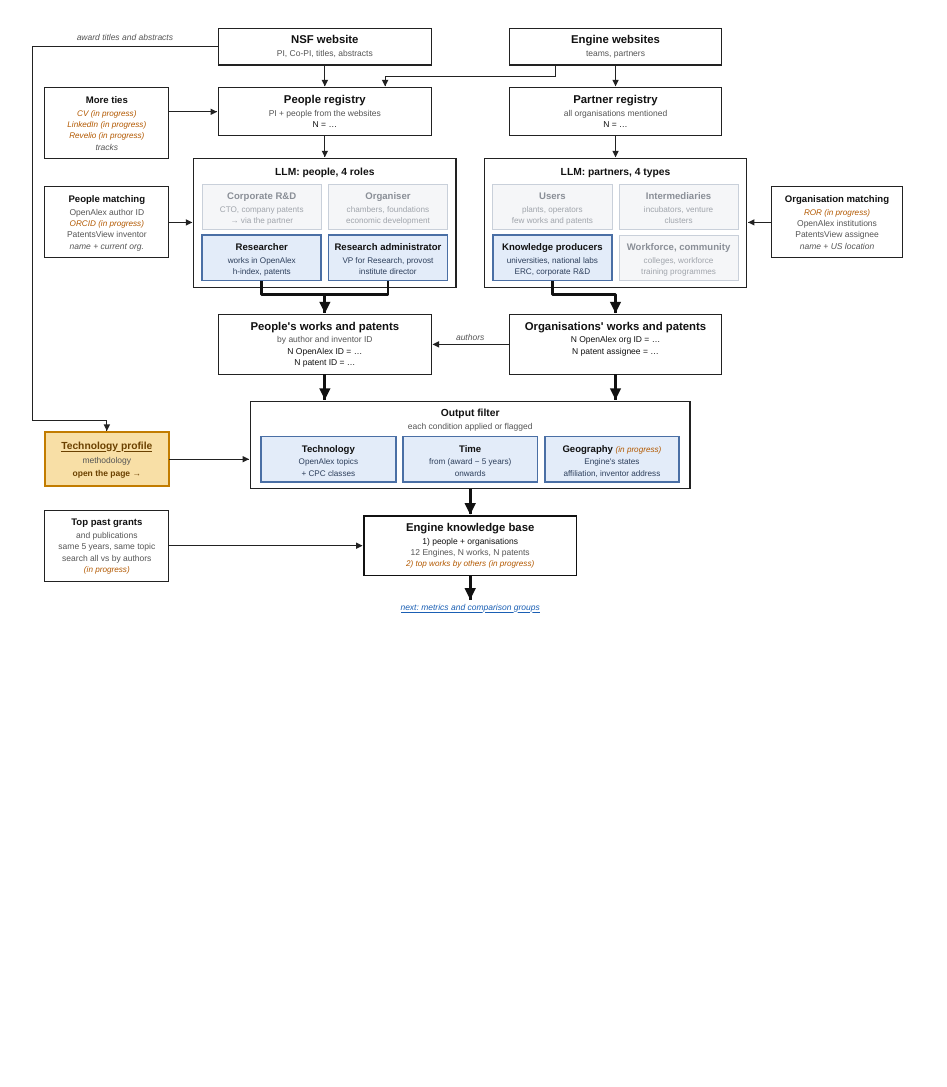
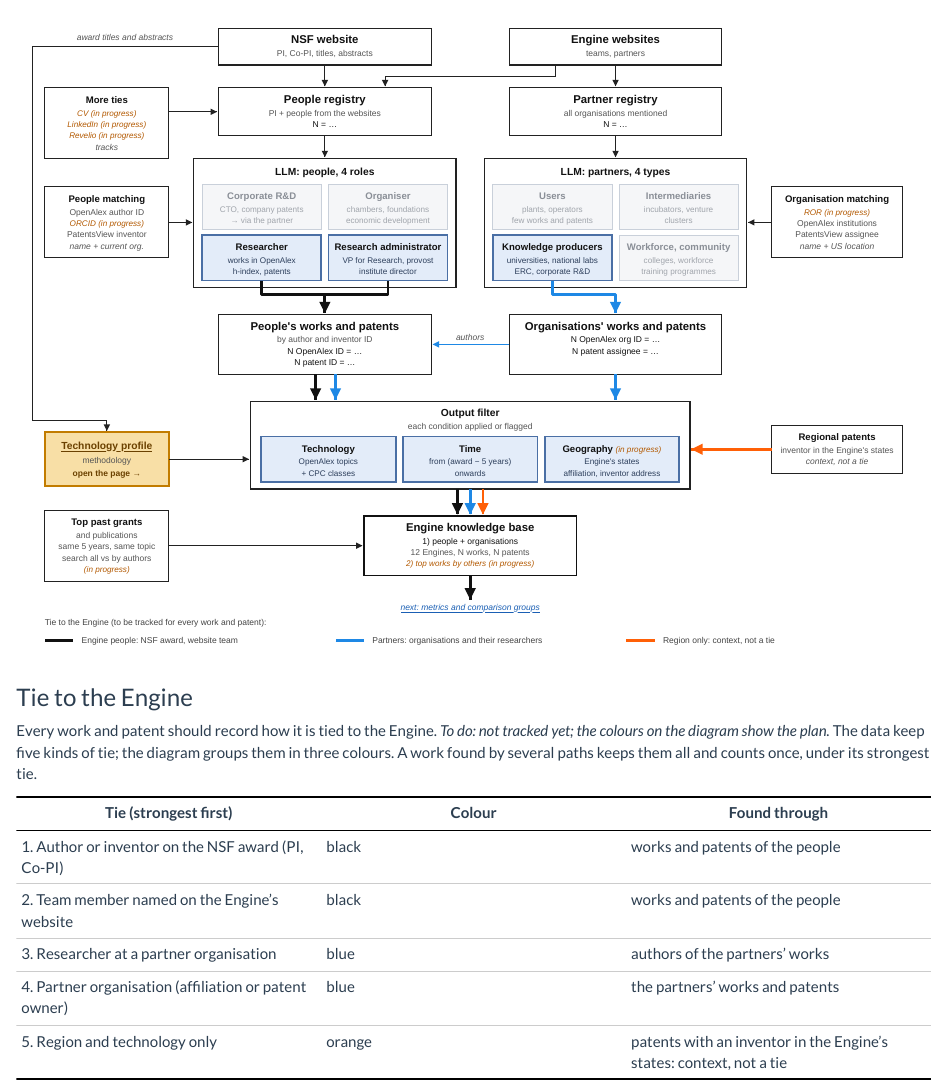
Before and after one commit to hellche/nsf-engines, an R Markdown document (reports/pipeline.Rmd): the page in a window 1100 px wide, from 170 px down. Rendered offline with R 4.5, knitr and Pandoc, with nearby package versions.

Commit message:
Pipeline: tie of each work and patent to the Engine drawn in three colours; table and TODO
- diagram: Engine people black, partners #1E88E5, region only #FF6007, from the
  sources through the output filter into the knowledge base; 'Regional patents'
  source; legend
- table under the diagram: five kinds of tie (strongest first), their colour and
  where they come from, marked to do (not tracked yet)
- HANDOFF TODO: store all paths and the strongest tie for every work and patent
  in the next runs of steps 06-07

Co-Authored-By: Claude Opus 5.5 <noreply@anthropic.com>
Claude-Session: https://claude.ai/code/session_01QSmMDYXynsYSnSEVj3PeJH

````diff
--- a/reports/pipeline.Rmd
+++ b/reports/pipeline.Rmd
@@ -36,6 +36,24 @@
 ```
 </div>
 
+### Tie to the Engine
+
+Every work and patent should record how it is tied to the Engine. *To do: not tracked yet; the colours on
+the diagram show the plan.* The data keep five kinds of tie; the diagram groups them in three colours.
+A work found by several paths keeps them all and counts once, under its strongest tie.
+
+::: {.no-sort}
+
+| Tie (strongest first) | Colour | Found through |
+|---|---|---|
+| 1. Author or inventor on the NSF award (PI, Co-PI) | black | works and patents of the people |
+| 2. Team member named on the Engine's website | black | works and patents of the people |
+| 3. Researcher at a partner organisation | blue | authors of the partners' works |
+| 4. Partner organisation (affiliation or patent owner) | blue | the partners' works and patents |
+| 5. Region and technology only | orange | patents with an inventor in the Engine's states: context, not a tie |
+
+:::
+
 <script>
 // Box labels that link to other pages (found by their text, so a redrawn diagram keeps the links)
 (function () {
--- a/reports/pipeline_diagrams.py
+++ b/reports/pipeline_diagrams.py
@@ -151,18 +157,19 @@
 W = C + FH + GAP + 6                                    # works and patents
 s.path("LN", f"M346,{B} V{B + 20} H524 V{B}")
 s.path("LN", f"M435,{B + 20} V{W - 2}", "A")
-s.path("LN", f"M756,{B} V{B + 20} H845 V{W - 2}", "A")
+s.path("LB", f"M756,{B} V{B + 20} H845 V{W - 2}", "Ab")       # partners (blue)
 WH = hb(3)
 box(285, W, 300, "People's works and patents", ["by author and inventor ID", ("n", "N OpenAlex ID = …"),
     ("n", "N patent ID = …")])
 s.box(695, W, 300, WH, "Organisations' works and patents", [("n", "N OpenAlex org ID = …"), ("n", "N patent assignee = …")],
       first=22, step=16)
 # researchers at the partners (step 6e): authors of the partners' works, added to the people's works
-s.path("ln", f"M695,{W + WH / 2} H587", "a")
+s.path("lb", f"M695,{W + WH / 2} H587", "ab")
 s.text("cap", 640, W + WH / 2 - 6, "authors")
 F = W + WH + GAP + 6                                    # output filter
-s.path("LN", f"M435,{W + WH} V{F - 2}", "A")
-s.path("LN", f"M845,{W + WH} V{F - 2}", "A")
+s.path("LN", f"M422,{W + WH} V{F - 2}", "A")                 # Engine people (black)
+s.path("LB", f"M450,{W + WH} V{F - 2}", "Ab")                # researchers at the partners (blue)
+s.path("LB", f"M845,{W + WH} V{F - 2}", "Ab")                # partner organisations (blue)
 FC = 64
 s.rect("frame", 330, F, 620, 50 + FC + 10)
 s.text("tf", 640, F + 22, "Output filter")
@@ -183,8 +190,11 @@
 s.path("ln", f"M285,{T + hb(1) / 2} H22 V{PRO_Y - 54} H127.5 V{PRO_Y - 40}", "a")
 s.text("cap", 153, T + hb(1) / 2 - 8, "award titles and abstracts")
 s.path("ln", f"M215,{PRO_Y} H328", "a")
+box(1065, F + 34, 185, "Regional patents", ["inventor in the Engine's states", ("i", "context, not a tie")], tcls="ts")
+s.path("LO", f"M1065,{F + 34 + hb(2) / 2} H952", "Ao")       # region only (orange)
 K = FB + GAP + 6                                        # knowledge base
-s.path("LN", f"M640,{FB} V{K - 2}", "A")
+for dx, c, m in ((-18, "LN", "A"), (0, "LB", "Ab"), (18, "LO", "Ao")):   # the three kinds of link go on
+    s.path(c, f"M{640 + dx},{FB} V{K - 2}", m)
 box(490, K, 300, "Engine knowledge base", [("n", "1) people + organisations"),
     "12 Engines, N works, N patents", ("wip", "2) top works by others (in progress)")], cls="kb")
 box(40, K - 8, 175, "Top past grants", ["and publications", "same 5 years, same topic",
@@ -195,7 +205,15 @@
 s.o.append('<a href="analysis.html" class="next">')          # the only link to the Analysis page
 s.text("cap", 640, E2 + 50, "next: metrics and comparison groups")
 s.o.append('</a>')
-s.save("nsf_engines_pipeline_kb.svg", 1290, E2 + 64, "NSF Engines: knowledge base")
+LG = E2 + 92                                            # legend: how a work or patent is tied to the Engine
+s.text("lg", 40, LG - 22, "Tie to the Engine (to be tracked for every work and patent):")
+for i, (c, t) in enumerate((("LN", "Engine people: NSF award, website team"),
+                            ("LB", "Partners: organisations and their researchers"),
+                            ("LO", "Region only: context, not a tie"))):
+    x = 40 + i * 410
+    s.path(c, f"M{x},{LG} H{x + 40}")
+    s.text("lg", x + 52, LG + 4, t)
+s.save("nsf_engines_pipeline_kb.svg", 1290, LG + 24, "NSF Engines: knowledge base")
 
 # ---- 2. Analysis (in development) -------------------------------------------------------------------------------
 a = Svg()
````
Also changed, not shown: HANDOFF.md (+11 -0 lines), nsf_engines_pipeline_kb.svg, reports/pipeline_diagrams.py (6 more changed lines).
